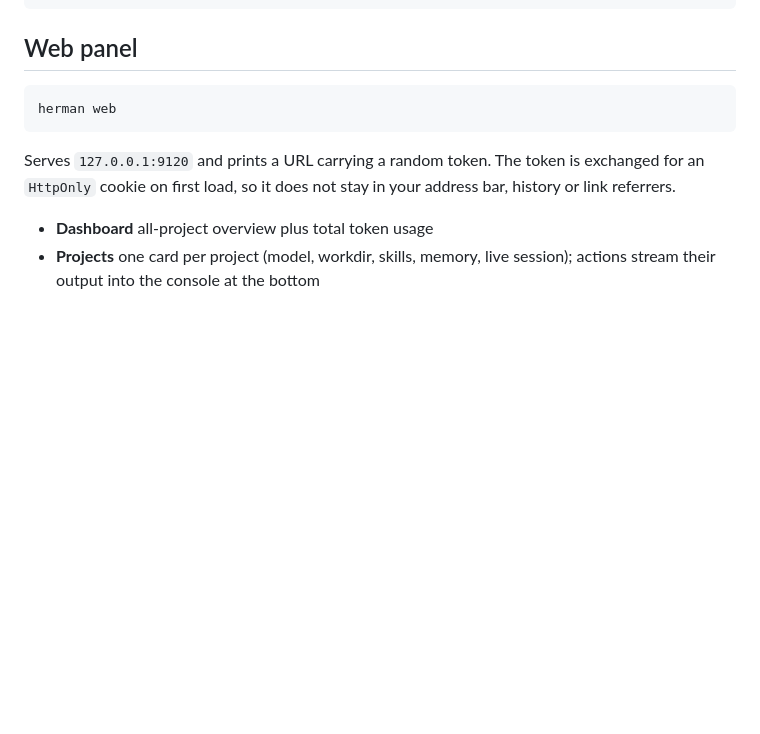
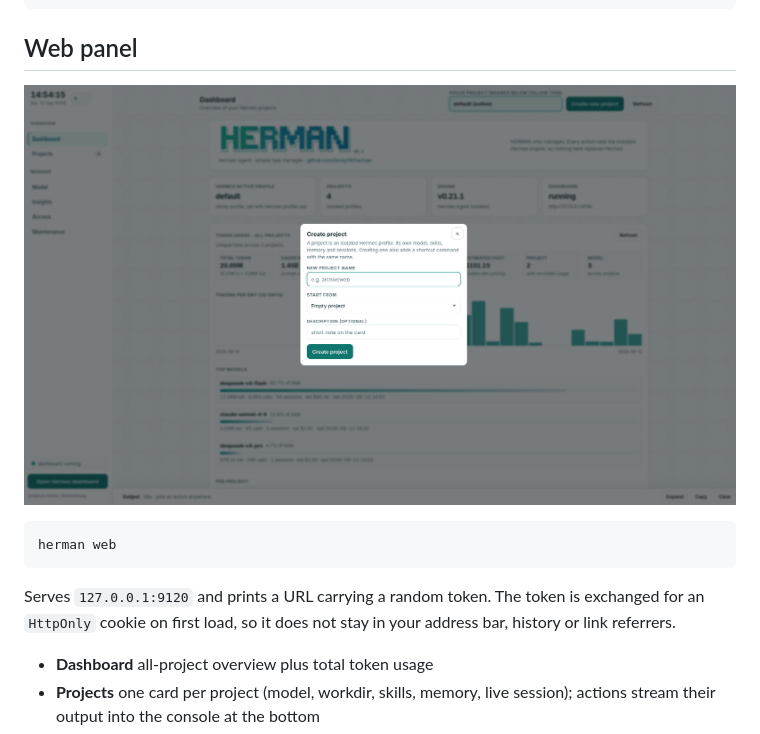
Before and after one commit to levay08/herman, a Markdown page: README.md, the part around the change. Drawn GitHub-style; pictures changed too: herman_web.png (added); blank space fills up the shorter version.

Commit message:
readme: the Web panel section shows what the panel looks like

````diff
--- a/README.md
+++ b/README.md
@@ -87,6 +87,8 @@ herman -h                    every command, including the ones not shown here
 ```
 
 ## Web panel
+
+![herman web panel](herman_web.png)
 
 ```sh
 herman web
````
